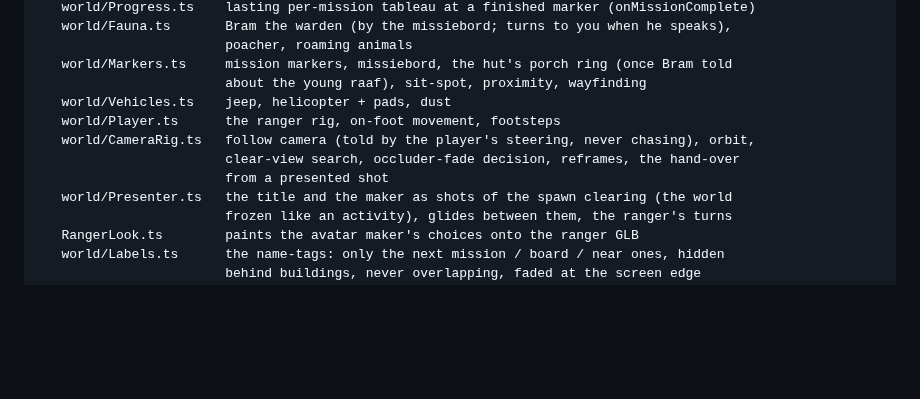
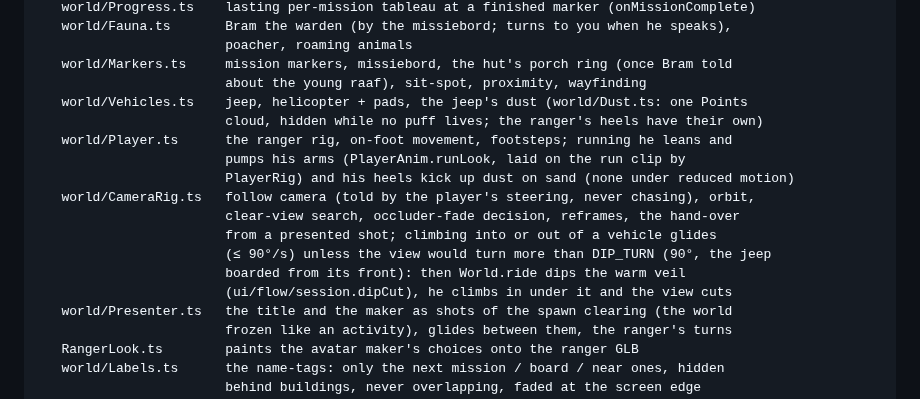
Before and after one commit to FlorisMo/alvah, a Markdown page: games/Ranger-Adventures/ARCHITECTURE.md, the part around the change. Rendered like a GitHub page; blank space fills up the shorter version.

Commit message:
ranger(feel): ARCHITECTURE names where the jeep's dip-cut, the run's look and the heel dust live
Co-Authored-By: Claude Opus 5.5 (1M context) <noreply@anthropic.com>

```diff
--- a/games/Ranger-Adventures/ARCHITECTURE.md
+++ b/games/Ranger-Adventures/ARCHITECTURE.md
@@ -32,11 +32,17 @@ render3d/World.ts  (≈700 lines) the composer: builds the world/ modules, calls
                         poacher, roaming animals
    world/Markers.ts     mission markers, missiebord, the hut's porch ring (once Bram told
                         about the young raaf), sit-spot, proximity, wayfinding
-   world/Vehicles.ts    jeep, helicopter + pads, dust
-   world/Player.ts      the ranger rig, on-foot movement, footsteps
+   world/Vehicles.ts    jeep, helicopter + pads, the jeep's dust (world/Dust.ts: one Points
+                        cloud, hidden while no puff lives; the ranger's heels have their own)
+   world/Player.ts      the ranger rig, on-foot movement, footsteps; running he leans and
+                        pumps his arms (PlayerAnim.runLook, laid on the run clip by
+                        PlayerRig) and his heels kick up dust on sand (none under reduced motion)
    world/CameraRig.ts   follow camera (told by the player's steering, never chasing), orbit,
                         clear-view search, occluder-fade decision, reframes, the hand-over
-                        from a presented shot
+                        from a presented shot; climbing into or out of a vehicle glides
+                        (≤ 90°/s) unless the view would turn more than DIP_TURN (90°, the jeep
+                        boarded from its front): then World.ride dips the warm veil
+                        (ui/flow/session.dipCut), he climbs in under it and the view cuts
    world/Presenter.ts   the title and the maker as shots of the spawn clearing (the world
                         frozen like an activity), glides between them, the ranger's turns
    RangerLook.ts        paints the avatar maker's choices onto the ranger GLB
```
